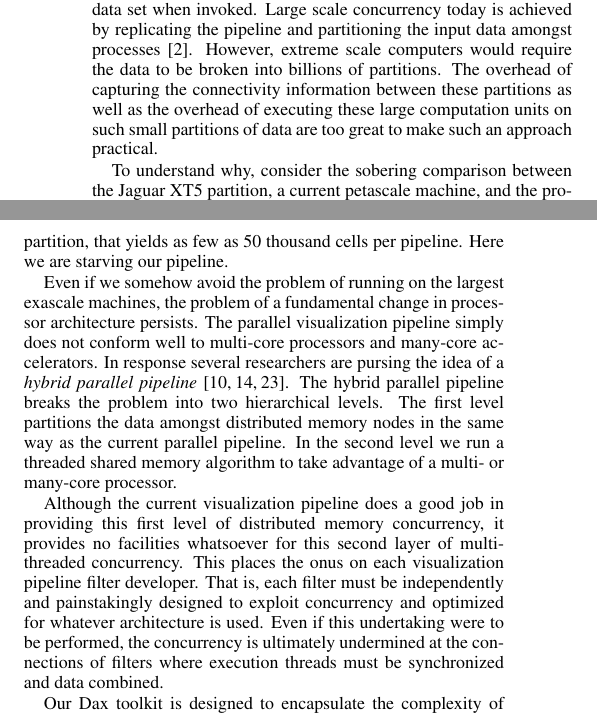
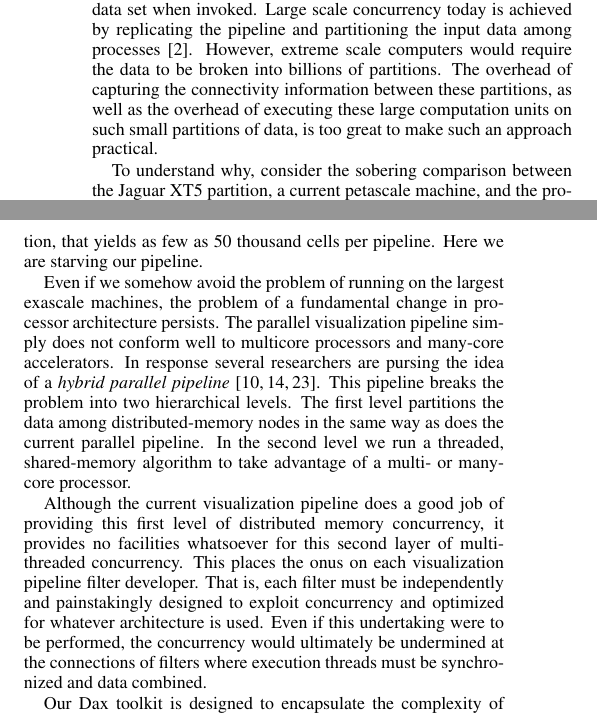
Before and after one commit to kmorel-papers/DaxLDAV2011, a LaTeX document (DaxLDAV2011.tex): two parts of the columns of page 3 of 8, joined at a grey line, cut so that both start at the same text. Compiled offline with pdfLaTeX.

Commit message:
Changes from proofreading similar text for SciDAC poster.

```diff
--- a/DaxLDAV2011.tex
+++ b/DaxLDAV2011.tex
@@ -98,15 +98,15 @@
 %% Abstract section
 \abstract{ Experts agree that the exascale machine will comprise processors
   that contain many cores, which in turn will necessitate a much higher
-  degree of concurrency.  Software will require a minimum of a 1000 times
+  degree of concurrency.  Software will require a minimum of a 1,000 times
   more concurrency.  Most parallel analysis and visualization algorithms
   today work by partitioning data and running mostly serial algorithms
   concurrently on each data partition.  Although this approach lends itself
-  well to the concurrency of current high performance computing, it does
+  well to the concurrency of current high-performance computing, it does
   not exhibit the appropriate pervasive parallelism required for exascale
   computing. The data partitions are too small and the overhead of the
-  threads too large to make effective use of all the cores in an extreme
-  scale machine.  This paper introduces a new visualization framework
+  threads is too large to make effective use of all the cores in an
+  extreme-scale machine.  This paper introduces a new visualization framework
   designed to exhibit the pervasive parallelism necessary for extreme scale
   machines.  We demonstrate the use of this system on a GPU processor,
   which we feel is the best analog to an exascale node that we have
@@ -437,11 +437,11 @@ Visualization pipelines fit poorly into this massive concurrency model; the
 granularity of the pipeline computational unit, the filter, is too large.
 Each filter must ingest, process, and produce an entire data set when
 invoked.  Large scale concurrency today is achieved by replicating the
-pipeline and partitioning the input data amongst processes\lcite{Ahrens00}.
+pipeline and partitioning the input data among processes\lcite{Ahrens00}.
 However, extreme scale computers would require the data to be broken into
 billions of partitions.  The overhead of capturing the connectivity
-information between these partitions as well as the overhead of executing
-these large computation units on such small partitions of data are too great
+information between these partitions, as well as the overhead of executing
+these large computation units on such small partitions of data, is too great
 to make such an approach practical.
 
 To understand why, consider the sobering comparison between the Jaguar XT5
@@ -502,21 +502,21 @@ thousand cells per pipeline.  Here we are starving our pipeline.
 Even if we somehow avoid the problem of running on the largest exascale
 machines, the problem of a fundamental change in processor architecture
 persists.  The parallel visualization pipeline simply does not conform well
-to multi-core processors and many-core accelerators.  In response several
+to multicore processors and many-core accelerators.  In response several
 researchers are pursing the idea of a \keyterm{hybrid parallel
-  pipeline}\lcite{Camp10,Howison11,Li08}.  The hybrid parallel pipeline
-breaks the problem into two hierarchical levels.  The first level
-partitions the data amongst distributed memory nodes in the same way as the
-current parallel pipeline.  In the second level we run a threaded shared
-memory algorithm to take advantage of a multi- or many-core processor.
+  pipeline}\lcite{Camp10,Howison11,Li08}.  This pipeline breaks the problem
+into two hierarchical levels.  The first level partitions the data among
+distributed-memory nodes in the same way as does the current parallel
+pipeline.  In the second level we run a threaded, shared-memory algorithm
+to take advantage of a multi- or many-core processor.
 
-Although the current visualization pipeline does a good job in providing
+Although the current visualization pipeline does a good job of providing
 this first level of distributed memory concurrency, it provides no
 facilities whatsoever for this second layer of multi-threaded concurrency.
 This places the onus on each visualization pipeline filter developer.  That
 is, each filter must be independently and painstakingly designed to exploit
 concurrency and optimized for whatever architecture is used.  Even if this
-undertaking were to be performed, the concurrency is ultimately undermined
+undertaking were to be performed, the concurrency would ultimately be undermined
 at the connections of filters where execution threads must be synchronized
 and data combined.
 
```
Also changed, not shown: DaxLDAV2011.tex (6 more changed lines).
